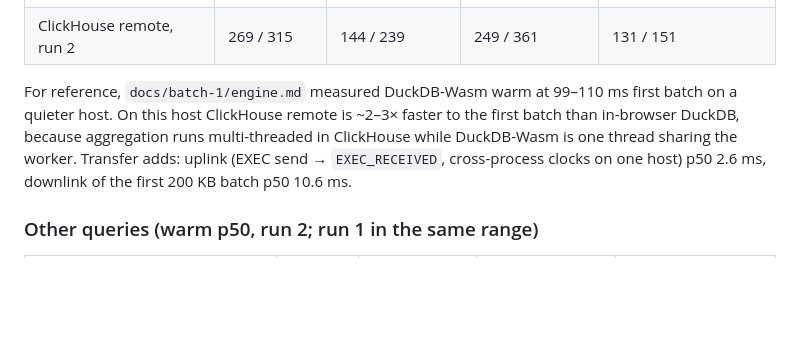
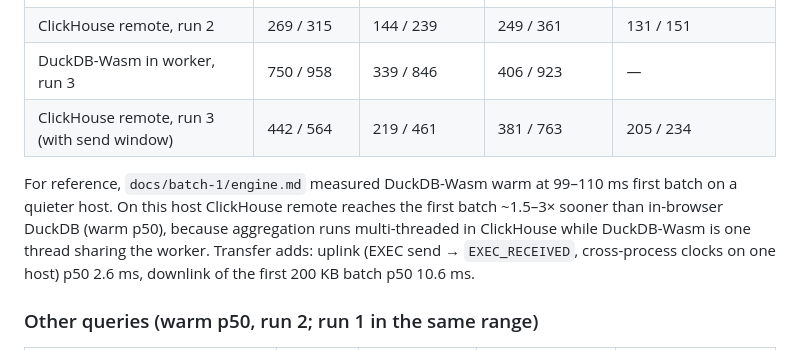
Before and after one commit to comino/time-blast, a Markdown page: docs/batch-1/remote-database.md, the part around the change. Drawn GitHub-style; blank space fills up the shorter version.

Commit message:
Remote database notes: third browser run
Co-Authored-By: Claude Opus 5.5 <noreply@anthropic.com>

```diff
--- a/docs/batch-1/remote-database.md
+++ b/docs/batch-1/remote-database.md
@@ -153,10 +153,12 @@ TIMESTAMP '2026-09-08' GROUP BY ALL ORDER BY 1, 2`
 | DuckDB-Wasm in worker, run 2 | 906 / 1020 | 437 / 675 | 519 / 774 | — |
 | ClickHouse remote, run 1 | 444 / 508 | 128 / 194 | 200 / 379 | 113 / 137 |
 | ClickHouse remote, run 2 | 269 / 315 | 144 / 239 | 249 / 361 | 131 / 151 |
+| DuckDB-Wasm in worker, run 3 | 750 / 958 | 339 / 846 | 406 / 923 | — |
+| ClickHouse remote, run 3 (with send window) | 442 / 564 | 219 / 461 | 381 / 763 | 205 / 234 |
 
 For reference, `docs/batch-1/engine.md` measured DuckDB-Wasm warm at 99–110 ms first batch on a
-quieter host. On this host ClickHouse remote is ~2–3× faster to the first batch than in-browser
-DuckDB, because aggregation runs multi-threaded in ClickHouse while DuckDB-Wasm is one thread
+quieter host. On this host ClickHouse remote reaches the first batch ~1.5–3× sooner than
+in-browser DuckDB (warm p50), because aggregation runs multi-threaded in ClickHouse while DuckDB-Wasm is one thread
 sharing the worker. Transfer adds: uplink (EXEC send → `EXEC_RECEIVED`, cross-process clocks on
 one host) p50 2.6 ms, downlink of the first 200 KB batch p50 10.6 ms.
 
```
